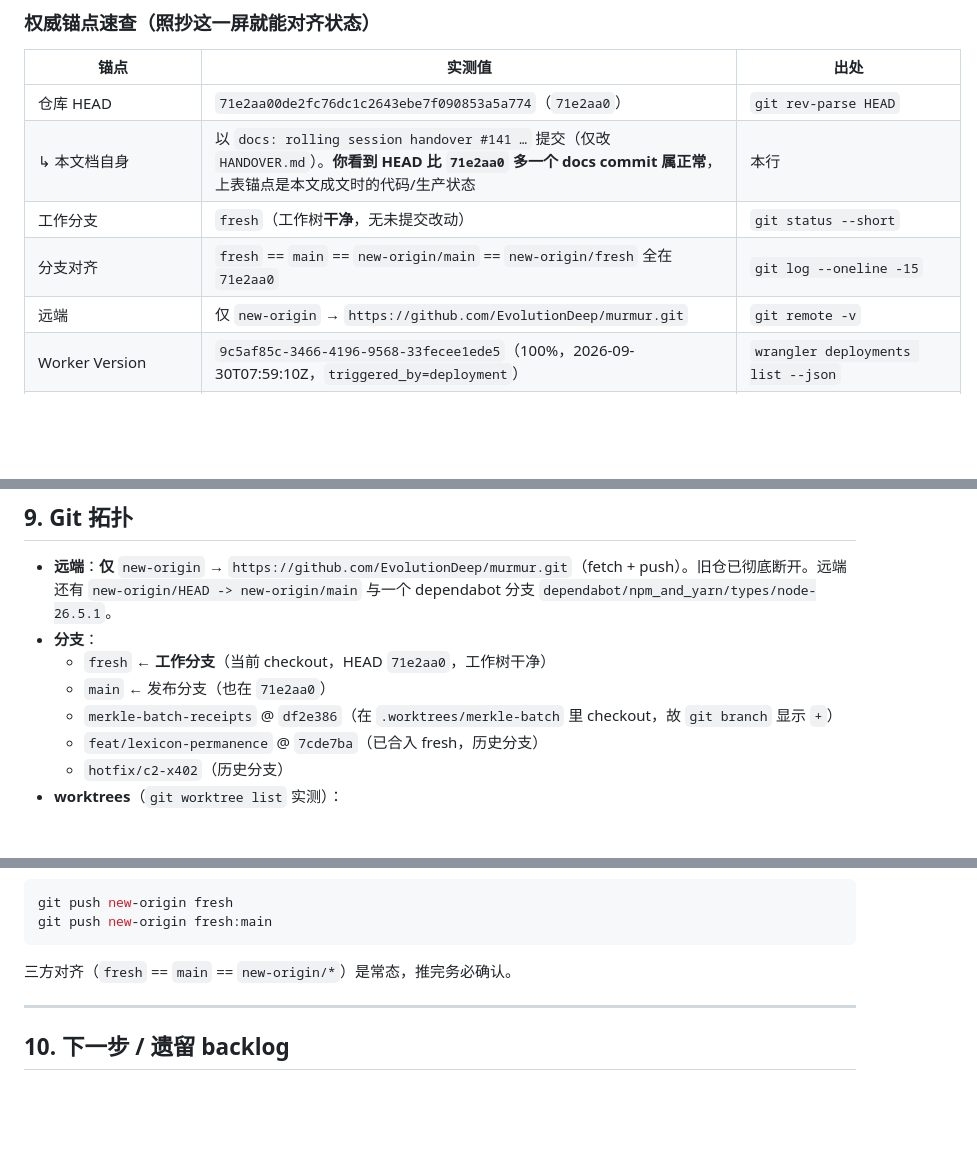
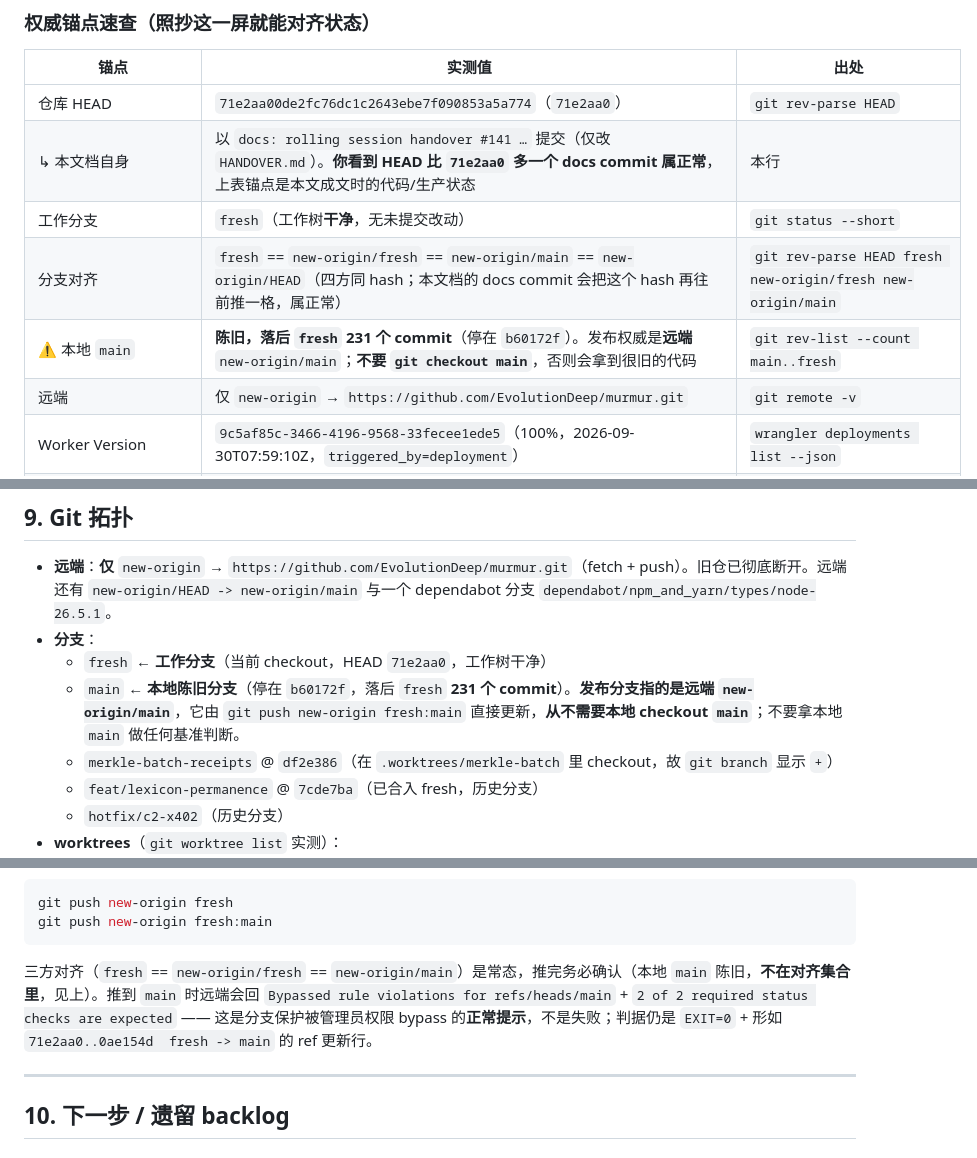
Before and after one commit to EvolutionDeep/murmur, a Markdown page: HANDOVER.md, 3 parts joined by grey strips. GitHub-like rendering; blank space fills up the shorter version.

Commit message:
docs(handover): correct branch topology - local main is stale (b60172f, 231 behind fresh), release ref is new-origin/main

````diff
--- a/HANDOVER.md
+++ b/HANDOVER.md
@@ -10,7 +10,8 @@
 | 仓库 HEAD | `71e2aa00de2fc76dc1c2643ebe7f090853a5a774`（`71e2aa0`） | `git rev-parse HEAD` |
 | ↳ 本文档自身 | 以 `docs: rolling session handover #141 …` 提交（仅改 `HANDOVER.md`）。**你看到 HEAD 比 `71e2aa0` 多一个 docs commit 属正常**，上表锚点是本文成文时的代码/生产状态 | 本行 |
 | 工作分支 | `fresh`（工作树**干净**，无未提交改动） | `git status --short` |
-| 分支对齐 | `fresh` == `main` == `new-origin/main` == `new-origin/fresh` 全在 `71e2aa0` | `git log --oneline -15` |
+| 分支对齐 | `fresh` == `new-origin/fresh` == `new-origin/main` == `new-origin/HEAD`（四方同 hash；本文档的 docs commit 会把这个 hash 再往前推一格，属正常） | `git rev-parse HEAD fresh new-origin/fresh new-origin/main` |
+| ⚠️ 本地 `main` | **陈旧，落后 `fresh` 231 个 commit**（停在 `b60172f`）。发布权威是**远端** `new-origin/main`；**不要 `git checkout main`**，否则会拿到很旧的代码 | `git rev-list --count main..fresh` |
 | 远端 | 仅 `new-origin` → `https://github.com/EvolutionDeep/murmur.git` | `git remote -v` |
 | Worker Version | `9c5af85c-3466-4196-9568-33fecee1ede5`（100%，2026-09-30T07:59:10Z，`triggered_by=deployment`） | `wrangler deployments list --json` |
 | CODE_COMMITMENT | `066121bc5bf09f123af45e9556aa07048afa32f6dd4c1cffda7f09dc22233f92` | `src/codeCommitment.ts` + 线上 `/poca` **双端一致** |
@@ -590,7 +591,7 @@ cast nonce 0x2b9A3197ed35d56E2e1c2A01f4D649586821055c --rpc-url <ARC_RPC>
 - **远端**：**仅** `new-origin` → `https://github.com/EvolutionDeep/murmur.git`（fetch + push）。旧仓已彻底断开。远端还有 `new-origin/HEAD -> new-origin/main` 与一个 dependabot 分支 `dependabot/npm_and_yarn/types/node-26.5.1`。
 - **分支**：
   - `fresh` ← **工作分支**（当前 checkout，HEAD `71e2aa0`，工作树干净）
-  - `main` ← 发布分支（也在 `71e2aa0`）
+  - `main` ← **本地陈旧分支**（停在 `b60172f`，落后 `fresh` **231 个 commit**）。**发布分支指的是远端 `new-origin/main`**，它由 `git push new-origin fresh:main` 直接更新，**从不需要本地 checkout `main`**；不要拿本地 `main` 做任何基准判断。
   - `merkle-batch-receipts` @ `df2e386`（在 `.worktrees/merkle-batch` 里 checkout，故 `git branch` 显示 `+`）
   - `feat/lexicon-permanence` @ `7cde7ba`（已合入 fresh，历史分支）
   - `hotfix/c2-x402`（历史分支）
@@ -607,7 +608,7 @@ git push new-origin fresh
 git push new-origin fresh:main
 ```
 
-三方对齐（`fresh` == `main` == `new-origin/*`）是常态，推完务必确认。
+三方对齐（`fresh` == `new-origin/fresh` == `new-origin/main`）是常态，推完务必确认（本地 `main` 陈旧，**不在对齐集合里**，见上）。推到 `main` 时远端会回 `Bypassed rule violations for refs/heads/main` + `2 of 2 required status checks are expected` —— 这是分支保护被管理员权限 bypass 的**正常提示**，不是失败；判据仍是 `EXIT=0` + 形如 `71e2aa0..0ae154d  fresh -> main` 的 ref 更新行。
 
 ---
 
````
